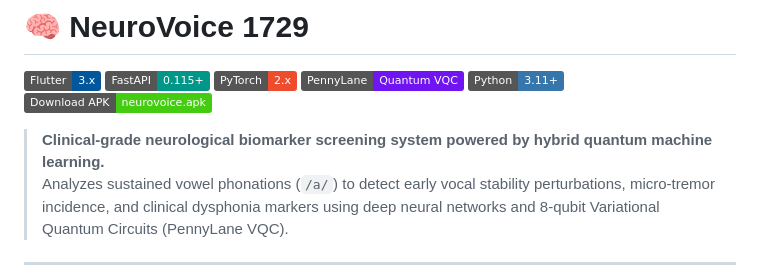
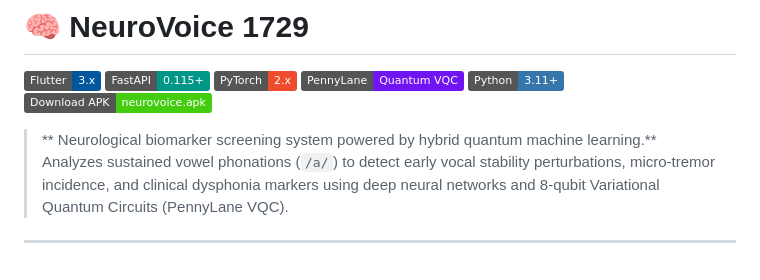
Before and after one commit to rakesh20079/NueroVoice1729, a Markdown page: README.md, the part around the change. Drawn GitHub-style; badges without logos.

```diff
--- a/README.md
+++ b/README.md
@@ -7,7 +7,7 @@
 [![Python](https://img.shields.io/badge/Python-3.11+-3776AB?logo=python&logoColor=white)](https://www.python.org)
 [![Android APK](https://img.shields.io/badge/Download%20APK-neurovoice.apk-brightgreen?logo=android&logoColor=white)](https://github.com/rakesh20079/NueroVoice1729/raw/main/application/neurovoice.apk)
 
-> **Clinical-grade neurological biomarker screening system powered by hybrid quantum machine learning.**
+> ** Neurological biomarker screening system powered by hybrid quantum machine learning.**
 > Analyzes sustained vowel phonations (`/a/`) to detect early vocal stability perturbations, micro-tremor incidence, and clinical dysphonia markers using deep neural networks and 8-qubit Variational Quantum Circuits (PennyLane VQC).
 
 ---
```
